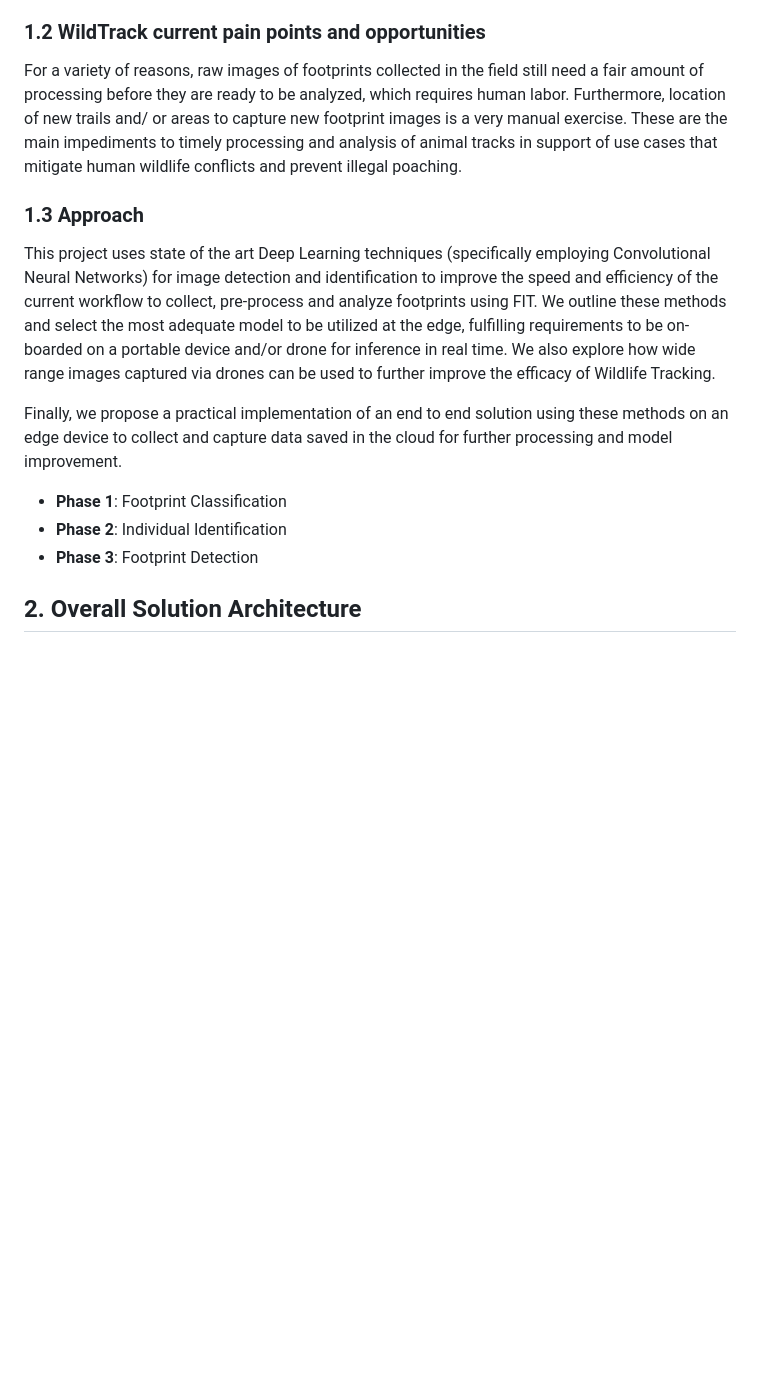
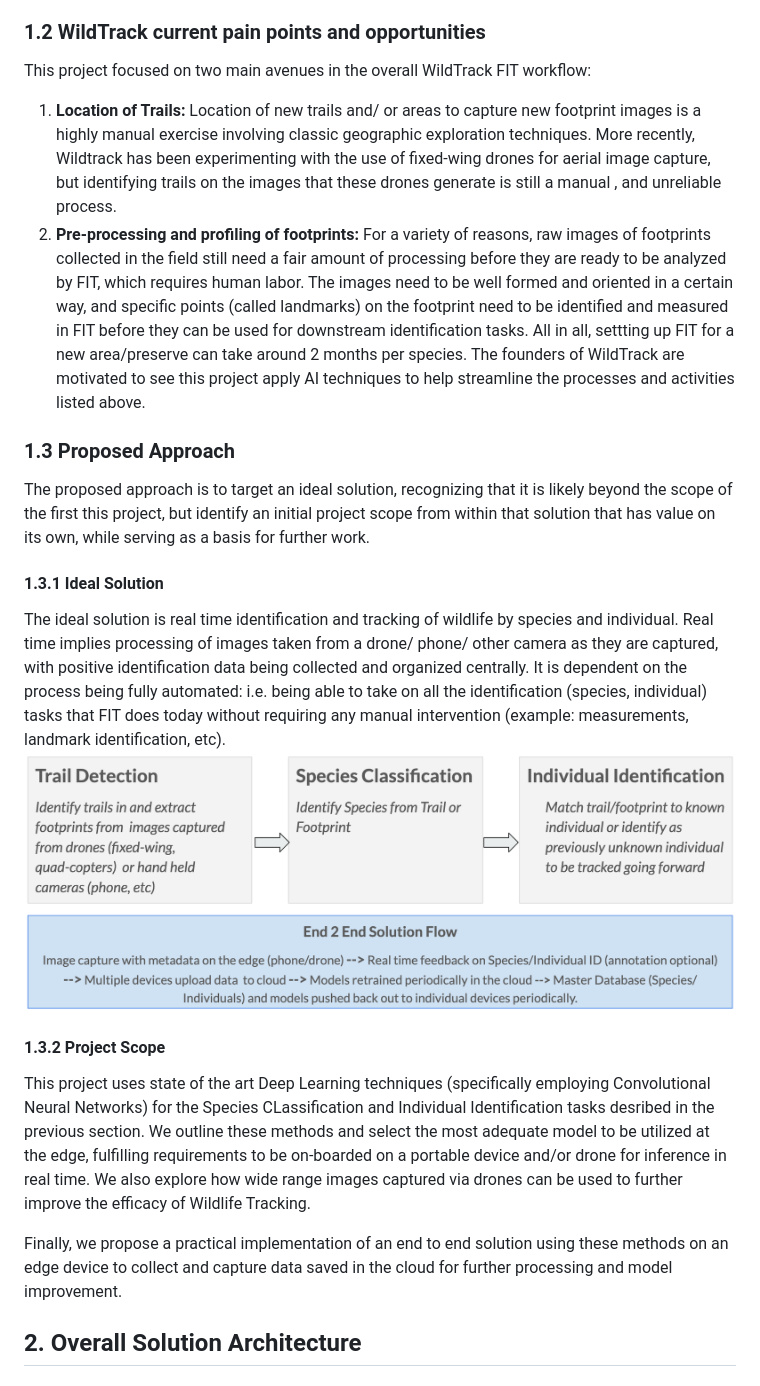
Before and after one commit to jtdsouza/w251-WildTrackAI, a Markdown page: README.md, the part around the change printed below. GitHub-like rendering; pictures changed too: ideal_solution.png (added); blank space fills up the shorter version.

Commit message:
Update to approach/ goals

```diff
--- a/README.md
+++ b/README.md
@@ -17,14 +17,24 @@ At the outset, the goals of this project were two-fold:
 2. After narrowing down to a valuable first set of opportunities to go after, implement an end-to-end proof of concept that addresses those opportunities.
 
 ### 1.2 WildTrack current pain points and opportunities
-For a variety of reasons, raw images of footprints collected in the field still need a fair amount of processing before they are ready to be analyzed, which requires human labor. Furthermore, location of new trails and/ or areas to capture new footprint images is a very manual exercise. These are the main impediments to timely processing and analysis of animal tracks in support of use cases that mitigate human wildlife conflicts and prevent illegal poaching.
-### 1.3 Approach
-This project uses state of the art Deep Learning techniques (specifically employing Convolutional Neural Networks)  for image detection and identification to improve the speed and efficiency of the current workflow to collect, pre-process and analyze footprints using FIT. We outline these methods and select the most adequate model to be utilized at the edge, fulfilling requirements to be on-boarded on a portable device and/or drone for inference in real time. We also explore how wide range images captured via drones can be used to further improve the efficacy of Wildlife Tracking.
+This project focused on two main avenues in the overall WildTrack FIT workflow:
+1. **Location of Trails:** Location of new trails and/ or areas to capture new footprint images is a highly  manual exercise involving classic geographic exploration techniques. More recently, Wildtrack has been experimenting with the use of fixed-wing drones for aerial image capture, but identifying trails on the images that these drones generate is still a manual , and unreliable process.
+2. **Pre-processing and profiling of footprints:** For a variety of reasons, raw images of footprints collected in the field still need a fair amount of processing before they are ready to be analyzed by FIT, which requires human labor.  The images need to be well formed and oriented in a certain way, and specific points (called landmarks) on the footprint need to be identified and measured in FIT before they can be used for downstream identification tasks. All in all, settting up FIT for a new area/preserve can take around 2 months per species.
+The founders of WildTrack are motivated to see this project apply AI techniques to help streamline the processes and activities listed above.
+
+### 1.3 Proposed Approach
+The proposed approach is to target an ideal solution, recognizing that it is likely beyond the scope of the first this project, but identify an initial project scope from within that solution that has value on its own, while serving as a basis for further work.
+
+#### 1.3.1 Ideal Solution
+The ideal solution is real time identification and tracking  of wildlife by species and individual. Real time implies processing of images taken from a drone/ phone/ other camera as they are captured, with positive identification data being collected and organized centrally. It is dependent on the process being fully automated: i.e. being able to take on all the identification (species, individual) tasks that FIT does today without requiring any manual intervention (example: measurements, landmark identification, etc).
+![](ideal_solution.png)
+
+
+#### 1.3.2 Project Scope
+This project uses state of the art Deep Learning techniques (specifically employing Convolutional Neural Networks)  for the Species CLassification and Individual Identification tasks desribed in the previous section. We outline these methods and select the most adequate model to be utilized at the edge, fulfilling requirements to be on-boarded on a portable device and/or drone for inference in real time. We also explore how wide range images captured via drones can be used to further improve the efficacy of Wildlife Tracking.
 
 Finally, we propose a practical implementation of an end to end solution using these methods on an edge device to collect and capture data saved in the cloud for further processing and model improvement.
-- **Phase 1**: Footprint Classification
-- **Phase 2**: Individual Identification
-- **Phase 3**: Footprint Detection
+
 
 ## 2. Overall Solution Architecture
 
```
Also changed, not shown: other parts of README.md (+18 -2 lines), zoe_sky.jpg (added), 1 other file.
